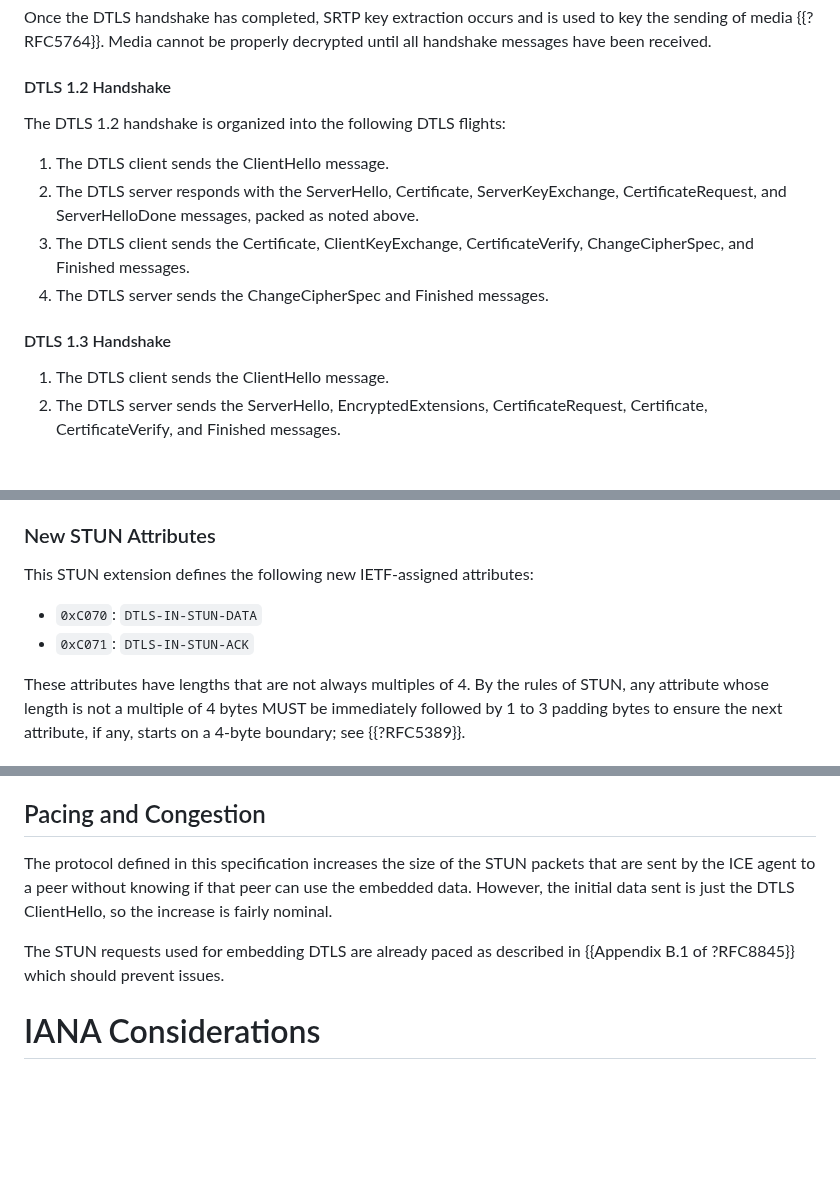
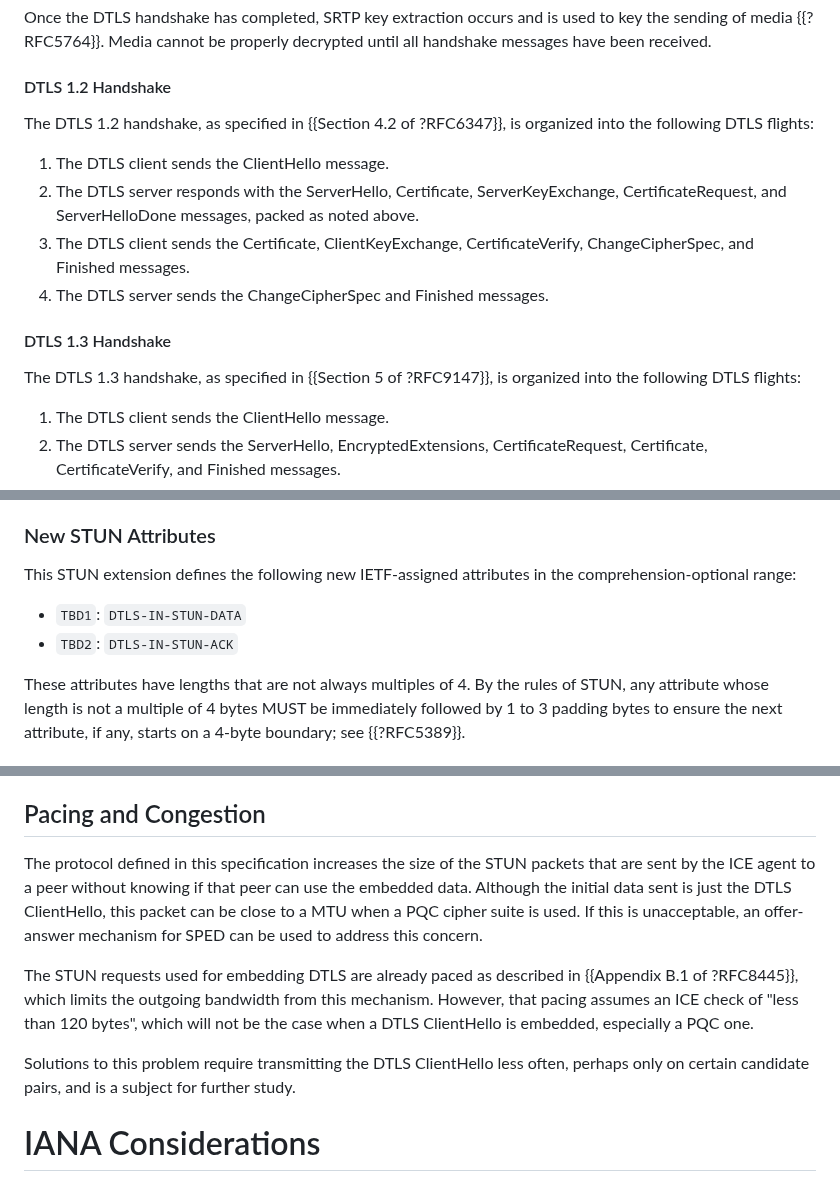
Before and after one commit to fippo/warp-snap-sped, a Markdown page: draft-hancke-webrtc-sped.md, 3 parts joined by grey strips. Rendered like a GitHub page; blank space fills up the shorter version.

Commit message:
Add ICE and DTLS citations

```diff
--- a/draft-hancke-webrtc-sped.md
+++ b/draft-hancke-webrtc-sped.md
@@ -145,7 +145,8 @@ Media cannot be properly decrypted until all handshake messages have been receiv
 
 #### DTLS 1.2 Handshake
 
-The DTLS 1.2 handshake is organized into the following DTLS flights:
+The DTLS 1.2 handshake, as specified in {{Section 4.2 of ?RFC6347}}, is organized into the
+following DTLS flights:
 
 1. The DTLS client sends the ClientHello message.
 2. The DTLS server responds with the ServerHello, Certificate, ServerKeyExchange,
@@ -155,6 +156,9 @@ The DTLS 1.2 handshake is organized into the following DTLS flights:
 4. The DTLS server sends the ChangeCipherSpec and Finished messages.
 
 #### DTLS 1.3 Handshake
+
+The DTLS 1.3 handshake, as specified in {{Section 5 of ?RFC9147}}, is organized into the
+following DTLS flights:
 
 1. The DTLS client sends the ClientHello message.
 2. The DTLS server sends the ServerHello, EncryptedExtensions, CertificateRequest, Certificate,
@@ -197,10 +201,10 @@ CRC-32 in a new STUN attribute in the next STUN Binding Request or STUN Binding
 
 ### New STUN Attributes
 
-This STUN extension defines the following new IETF-assigned attributes:
+This STUN extension defines the following new IETF-assigned attributes in the comprehension-optional range:
 
-* `0xC070`: `DTLS-IN-STUN-DATA`
-* `0xC071`: `DTLS-IN-STUN-ACK`
+* `TBD1`: `DTLS-IN-STUN-DATA`
+* `TBD2`: `DTLS-IN-STUN-ACK`
 
 These attributes have lengths that are not always multiples of 4. By the rules of STUN, any
 attribute whose length is not a multiple of 4 bytes MUST be immediately followed by 1 to 3 padding
@@ -581,11 +585,18 @@ MESSAGE-INTEGRITY mechanisms. Any spoofed ICE packets are rejected accordingly.
 ## Pacing and Congestion
 
 The protocol defined in this specification increases the size of the STUN packets that are sent by
-the ICE agent to a peer without knowing if that peer can use the embedded data. However, the
-initial data sent is just the DTLS ClientHello, so the increase is fairly nominal.
+the ICE agent to a peer without knowing if that peer can use the embedded data. Although the
+initial data sent is just the DTLS ClientHello, this packet can be close to a MTU when a PQC
+cipher suite is used. If this is unacceptable, an offer-answer mechanism for SPED can be used to
+address this concern.
 
 The STUN requests used for embedding DTLS are already paced as described in
-{{Appendix B.1 of ?RFC8845}} which should prevent issues.
+{{Appendix B.1 of ?RFC8445}}, which limits the outgoing bandwidth from this mechanism.
+However, that pacing assumes an ICE check of "less than 120 bytes", which will not be
+the case when a DTLS ClientHello is embedded, especially a PQC one.
+
+Solutions to this problem require transmitting the DTLS ClientHello less often, perhaps only
+on certain candidate pairs, and is a subject for further study.
 
 # IANA Considerations
 
```
Also changed, not shown: other parts of draft-hancke-webrtc-sped.md (+1 -1 lines).
